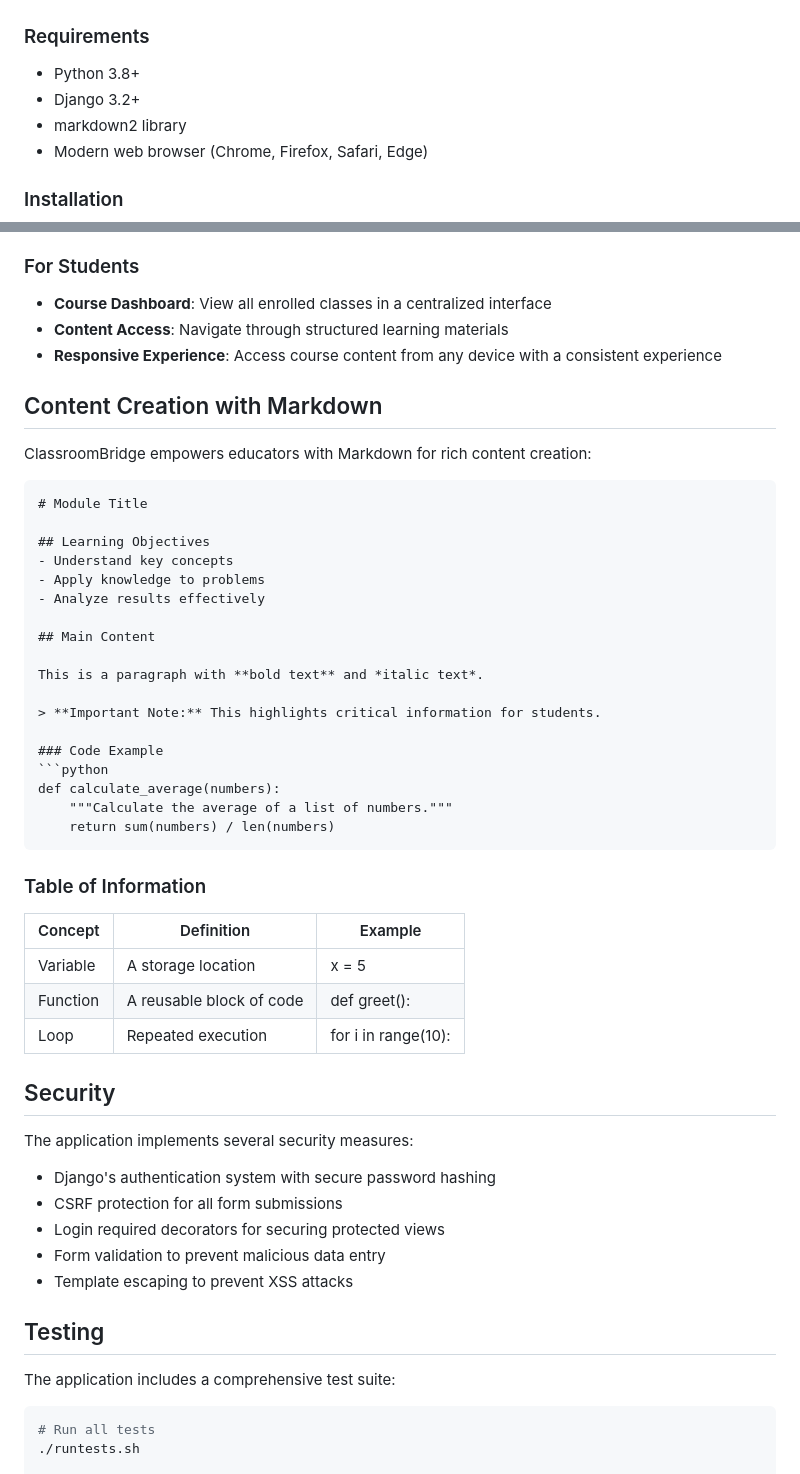
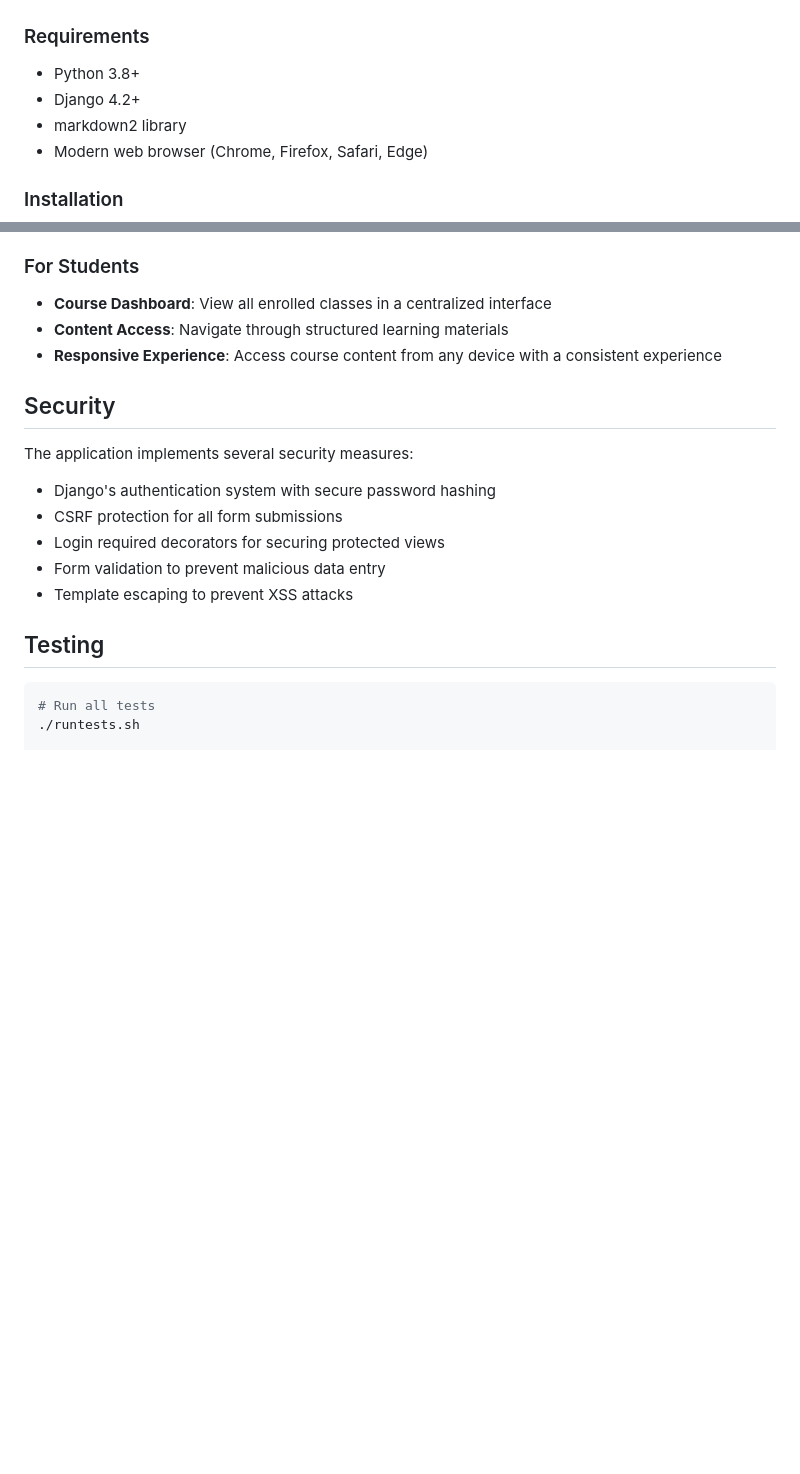
Before and after one commit to Brandon12200/ClassroomBridge, a Markdown page: README.md, 2 parts joined by grey strips. Rendered like a GitHub page; blank space fills up the shorter version.

Commit message:
Update requirements and remove Markdown content section
Updated Django version in requirements and removed content creation section.

````diff
--- a/README.md
+++ b/README.md
@@ -27,7 +27,7 @@ A comprehensive Learning Management System built with Django that streamlines on
 ### Requirements
 
 - Python 3.8+
-- Django 3.2+
+- Django 4.2+
 - markdown2 library
 - Modern web browser (Chrome, Firefox, Safari, Edge)
 
@@ -100,40 +100,6 @@ User (Teacher) 1──────*─┐
 - **Content Access**: Navigate through structured learning materials
 - **Responsive Experience**: Access course content from any device with a consistent experience
 
-## Content Creation with Markdown
-
-ClassroomBridge empowers educators with Markdown for rich content creation:
-
-```markdown
-# Module Title
-
-## Learning Objectives
-- Understand key concepts
-- Apply knowledge to problems
-- Analyze results effectively
-
-## Main Content
-
-This is a paragraph with **bold text** and *italic text*.
-
-> **Important Note:** This highlights critical information for students.
-
-### Code Example
-```python
-def calculate_average(numbers):
-    """Calculate the average of a list of numbers."""
-    return sum(numbers) / len(numbers)
-```
-
-### Table of Information
-
-| Concept | Definition | Example |
-|---------|------------|---------|
-| Variable | A storage location | x = 5 |
-| Function | A reusable block of code | def greet(): |
-| Loop | Repeated execution | for i in range(10): |
-
-
 ## Security
 
 The application implements several security measures:
@@ -146,8 +112,6 @@ The application implements several security measures:
 
 ## Testing
 
-The application includes a comprehensive test suite:
-
 ```bash
 # Run all tests
 ./runtests.sh
````
